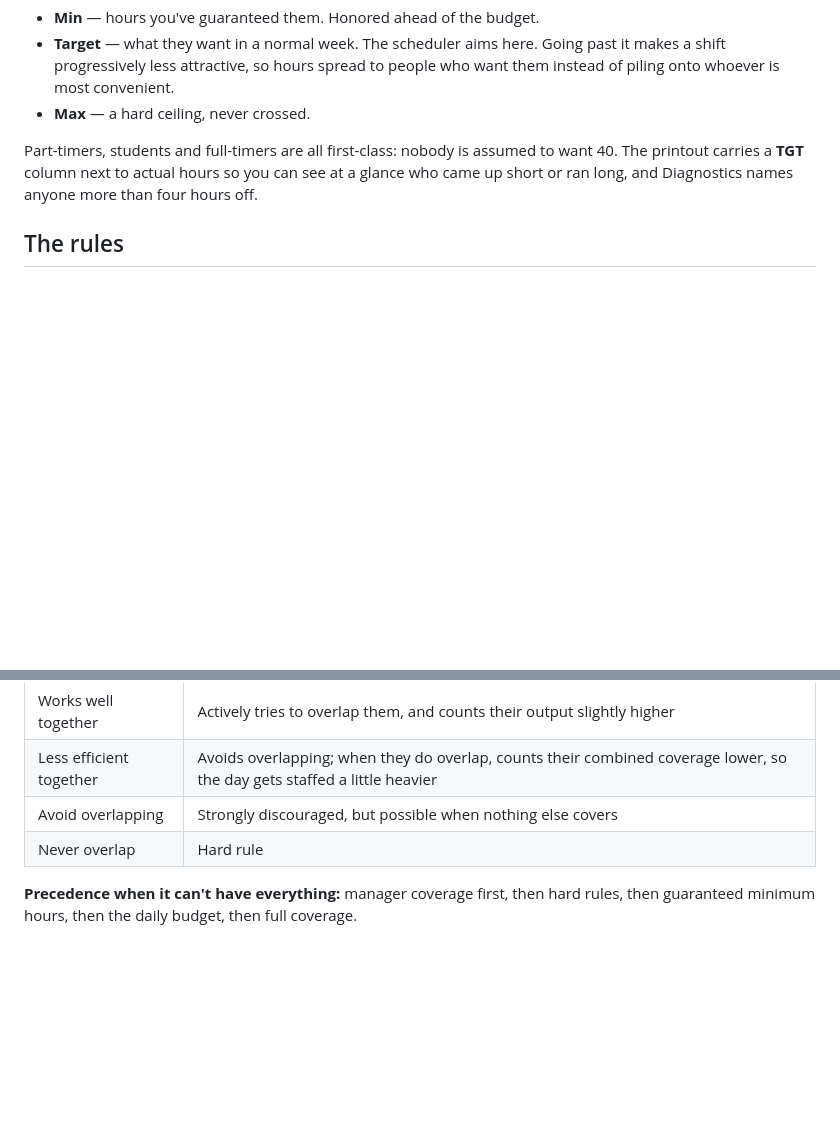
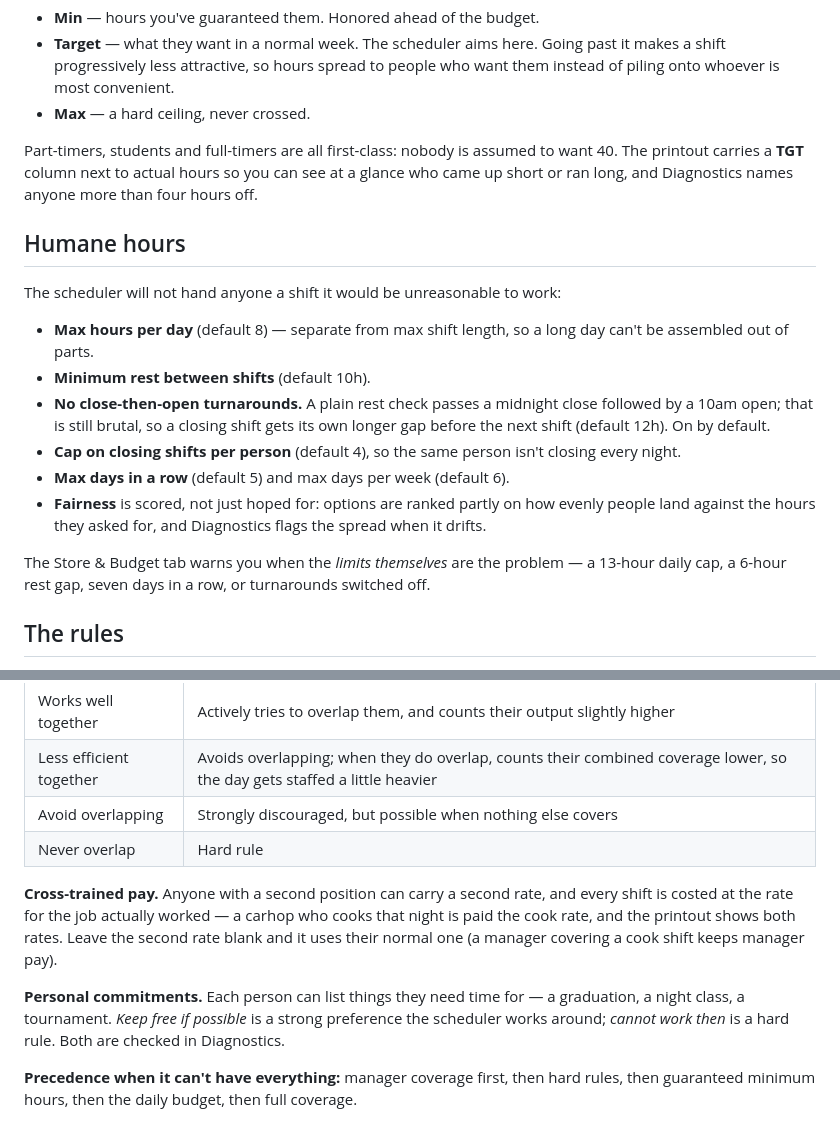
Before and after one commit to roukascrew-sys/War-FrontlineCommander, a Markdown page: SCHEDULER.md, 2 parts joined by grey strips. GitHub-like rendering; blank space fills up the shorter version.

```diff
--- a/SCHEDULER.md
+++ b/SCHEDULER.md
@@ -42,6 +42,27 @@ want 40. The printout carries a **TGT** column next to actual hours so you can
 see at a glance who came up short or ran long, and Diagnostics names anyone more
 than four hours off.
 
+## Humane hours
+
+The scheduler will not hand anyone a shift it would be unreasonable to work:
+
+- **Max hours per day** (default 8) — separate from max shift length, so a long
+  day can't be assembled out of parts.
+- **Minimum rest between shifts** (default 10h).
+- **No close-then-open turnarounds.** A plain rest check passes a midnight close
+  followed by a 10am open; that is still brutal, so a closing shift gets its own
+  longer gap before the next shift (default 12h). On by default.
+- **Cap on closing shifts per person** (default 4), so the same person isn't
+  closing every night.
+- **Max days in a row** (default 5) and max days per week (default 6).
+- **Fairness** is scored, not just hoped for: options are ranked partly on how
+  evenly people land against the hours they asked for, and Diagnostics flags the
+  spread when it drifts.
+
+The Store & Budget tab warns you when the *limits themselves* are the problem —
+a 13-hour daily cap, a 6-hour rest gap, seven days in a row, or turnarounds
+switched off.
+
 ## The rules
 
 **Hard — never violated.** Requested time off, availability windows, min and max
@@ -67,6 +88,17 @@ inconsistent start times. Every one that ends up bent is listed in Diagnostics.
 | Avoid overlapping | Strongly discouraged, but possible when nothing else covers |
 | Never overlap | Hard rule |
 
+**Cross-trained pay.** Anyone with a second position can carry a second rate,
+and every shift is costed at the rate for the job actually worked — a carhop who
+cooks that night is paid the cook rate, and the printout shows both rates. Leave
+the second rate blank and it uses their normal one (a manager covering a cook
+shift keeps manager pay).
+
+**Personal commitments.** Each person can list things they need time for — a
+graduation, a night class, a tournament. *Keep free if possible* is a strong
+preference the scheduler works around; *cannot work then* is a hard rule. Both
+are checked in Diagnostics.
+
 **Precedence when it can't have everything:** manager coverage first, then hard
 rules, then guaranteed minimum hours, then the daily budget, then full coverage.
 
```
Also changed, not shown: other parts of SCHEDULER.md (+63 -6 lines).
